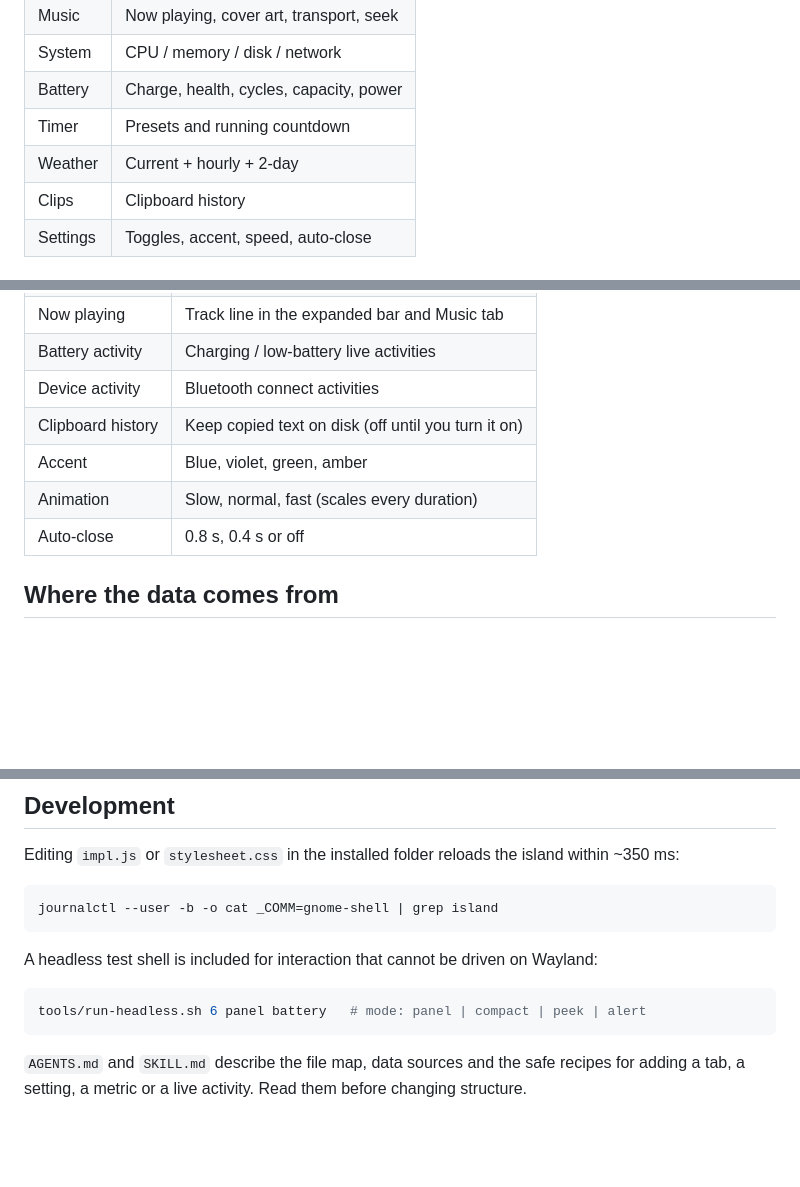
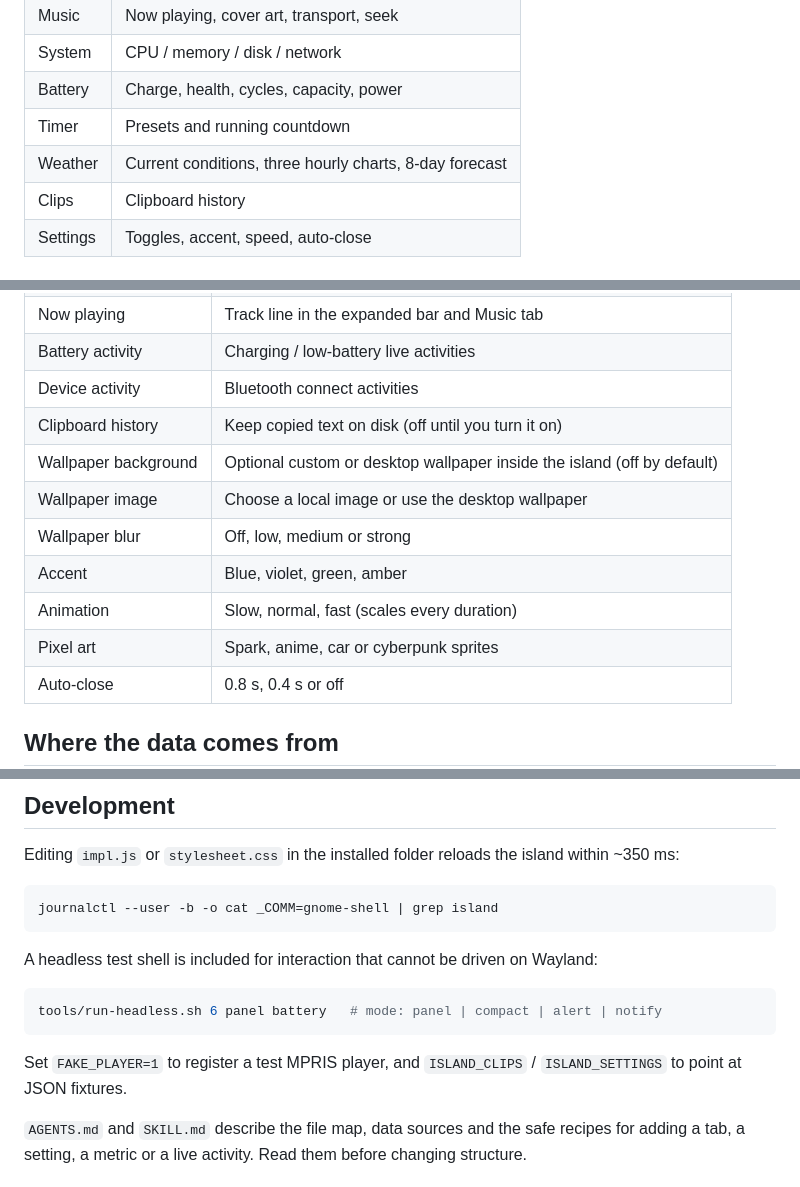
Before and after one commit to yash5800/linux-island, a Markdown page: README.md, 3 parts joined by grey strips. Drawn GitHub-style; blank space fills up the shorter version.

````diff
--- a/README.md
+++ b/README.md
@@ -104,7 +106,7 @@ GNOME's clock button reappears on disable; nothing else is modified.
 | System | CPU / memory / disk / network |
 | Battery | Charge, health, cycles, capacity, power |
 | Timer | Presets and running countdown |
-| Weather | Current + hourly + 2-day |
+| Weather | Current conditions, three hourly charts, 8-day forecast |
 | Clips | Clipboard history |
 | Settings | Toggles, accent, speed, auto-close |
 
@@ -123,8 +125,12 @@ Stored at `$XDG_CONFIG_HOME/island-gnome/settings.json` (usually
 | Battery activity | Charging / low-battery live activities |
 | Device activity | Bluetooth connect activities |
 | Clipboard history | Keep copied text on disk (off until you turn it on) |
+| Wallpaper background | Optional custom or desktop wallpaper inside the island (off by default) |
+| Wallpaper image | Choose a local image or use the desktop wallpaper |
+| Wallpaper blur | Off, low, medium or strong |
 | Accent | Blue, violet, green, amber |
 | Animation | Slow, normal, fast (scales every duration) |
+| Pixel art | Spark, anime, car or cyberpunk sprites |
 | Auto-close | 0.8 s, 0.4 s or off |
 
 ## Where the data comes from
@@ -185,8 +191,11 @@ A headless test shell is included for interaction that cannot be driven on
 Wayland:
 
 ```sh
-tools/run-headless.sh 6 panel battery   # mode: panel | compact | peek | alert
+tools/run-headless.sh 6 panel battery   # mode: panel | compact | alert | notify
 ```
+
+Set `FAKE_PLAYER=1` to register a test MPRIS player, and
+`ISLAND_CLIPS` / `ISLAND_SETTINGS` to point at JSON fixtures.
 
 `AGENTS.md` and `SKILL.md` describe the file map, data sources and the safe
 recipes for adding a tab, a setting, a metric or a live activity. Read them
````
Also changed, not shown: other parts of README.md (+15 -13 lines), SKILL.md (+4 -1 lines), docs/battery.png, docs/clips.png, docs/compact.png, docs/notch.png (added), docs/system.png, 5 other files.
